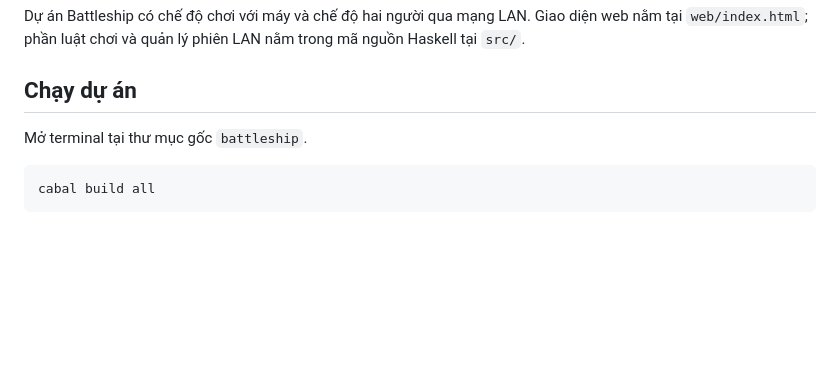
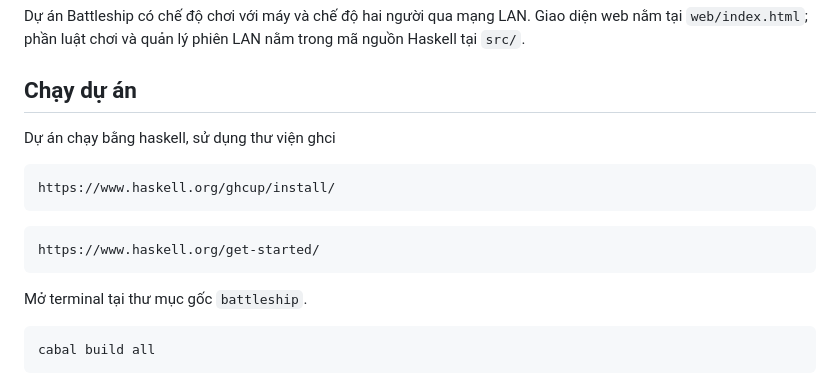
Before and after one commit to duybua1234567-beep/Funtional-Programming-Battleship, a Markdown page: README.md, the part around the change. Rendered like a GitHub page; blank space fills up the shorter version.

````diff
--- a/README.md
+++ b/README.md
@@ -5,7 +5,13 @@
 Dự án Battleship có chế độ chơi với máy và chế độ hai người qua mạng LAN. Giao diện web nằm tại `web/index.html`; phần luật chơi và quản lý phiên LAN nằm trong mã nguồn Haskell tại `src/`.
 
 ## Chạy dự án
-
+Dự án chạy bằng haskell, sử dụng thư viện ghci
+```bash
+https://www.haskell.org/ghcup/install/
+```
+```bash
+https://www.haskell.org/get-started/
+```
 Mở terminal tại thư mục gốc `battleship`.
 
 ```bash
````
